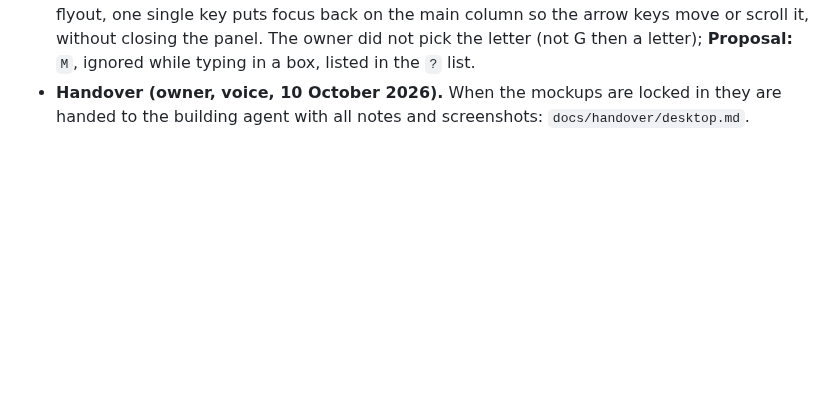
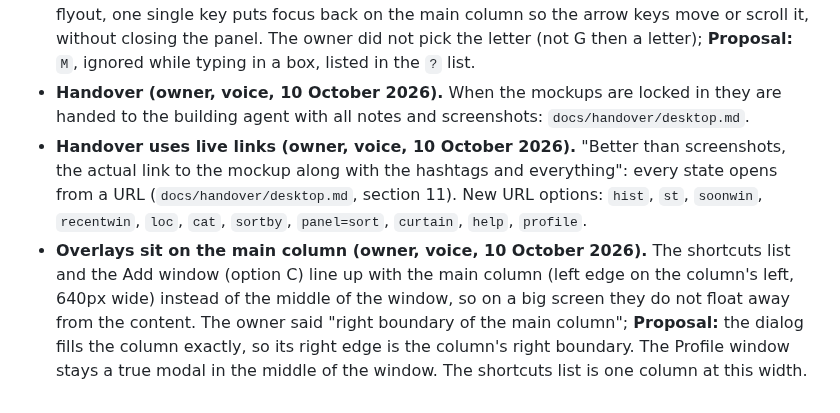
Before and after one commit to basement-bridge/mockup, a Markdown page: docs/knowledge/desktop-layout.md, the part around the change. Rendered like a GitHub page; blank space fills up the shorter version.

```diff
--- a/docs/knowledge/desktop-layout.md
+++ b/docs/knowledge/desktop-layout.md
@@ -73,3 +73,5 @@ Mockup: `fragments/desktop/pantry.html` (press `?`), `fragments/desktop-profile/
 - **History shortcut (answer, 10 October 2026):** there is none yet. History opens from the History button on the item panel; `H` is the shortcuts list. Not changed, as the owner said it does not matter for the mockup.
 - **Main column has its own key (owner, voice, 10 October 2026).** From any panel or flyout, one single key puts focus back on the main column so the arrow keys move or scroll it, without closing the panel. The owner did not pick the letter (not G then a letter); **Proposal:** `M`, ignored while typing in a box, listed in the `?` list.
 - **Handover (owner, voice, 10 October 2026).** When the mockups are locked in they are handed to the building agent with all notes and screenshots: `docs/handover/desktop.md`.
+- **Handover uses live links (owner, voice, 10 October 2026).** "Better than screenshots, the actual link to the mockup along with the hashtags and everything": every state opens from a URL (`docs/handover/desktop.md`, section 11). New URL options: `hist`, `st`, `soonwin`, `recentwin`, `loc`, `cat`, `sortby`, `panel=sort`, `curtain`, `help`, `profile`.
+- **Overlays sit on the main column (owner, voice, 10 October 2026).** The shortcuts list and the Add window (option C) line up with the main column (left edge on the column's left, 640px wide) instead of the middle of the window, so on a big screen they do not float away from the content. The owner said "right boundary of the main column"; **Proposal:** the dialog fills the column exactly, so its right edge is the column's right boundary. The Profile window stays a true modal in the middle of the window. The shortcuts list is one column at this width.
```
Also changed, not shown: docs/handover/desktop.md (+30 -1 lines), docs/handover/img/04-shortcuts-help.png, docs/handover/img/10-add-form-option-c.png, 2 other files.
